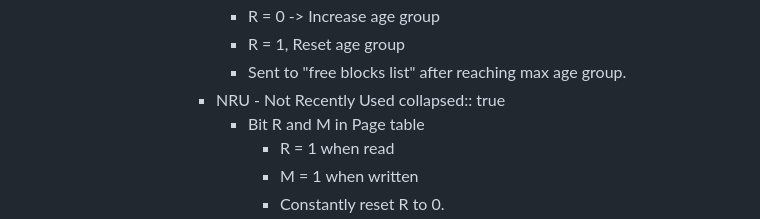
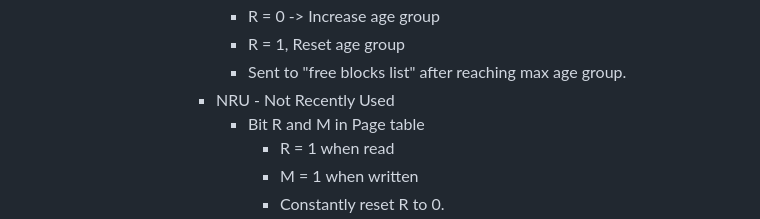
Before and after one commit to SkyDev125/logseq, a Markdown page: pages/IST___2___1___SO___Virtual Addressing.md, the part around the change. Rendered like a GitHub page.

Commit message:
Auto saved by Logseq

```diff
--- a/pages/IST___2___1___SO___Virtual Addressing.md
+++ b/pages/IST___2___1___SO___Virtual Addressing.md
@@ -127,7 +127,6 @@
 						- R = 1, Reset age group
 						- Sent to "free blocks list" after reaching max age group.
 					- NRU - Not Recently Used
-					  collapsed:: true
 						- Bit R and M in Page table
 							- R = 1 when read
 							- M = 1 when written
```
